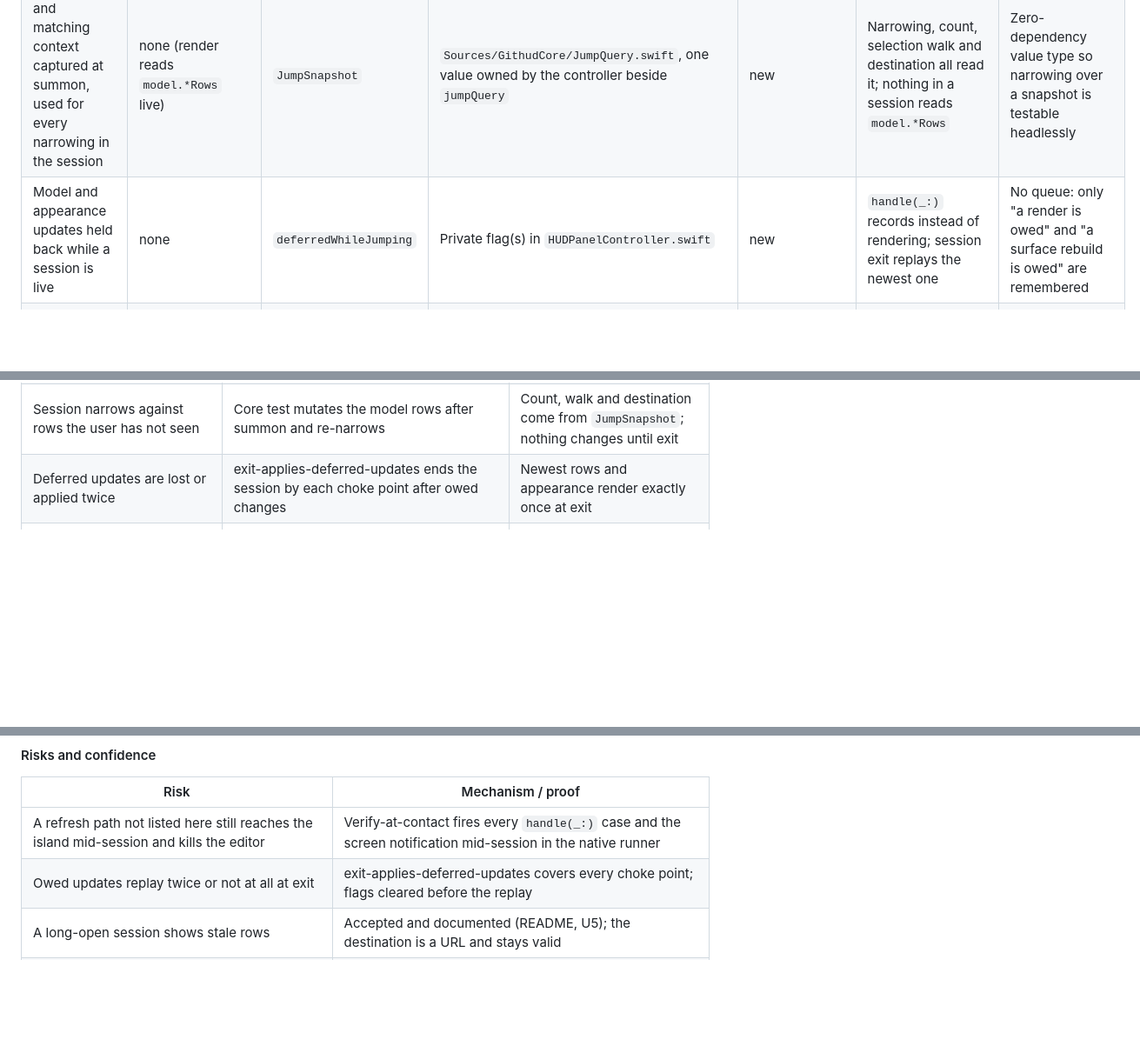
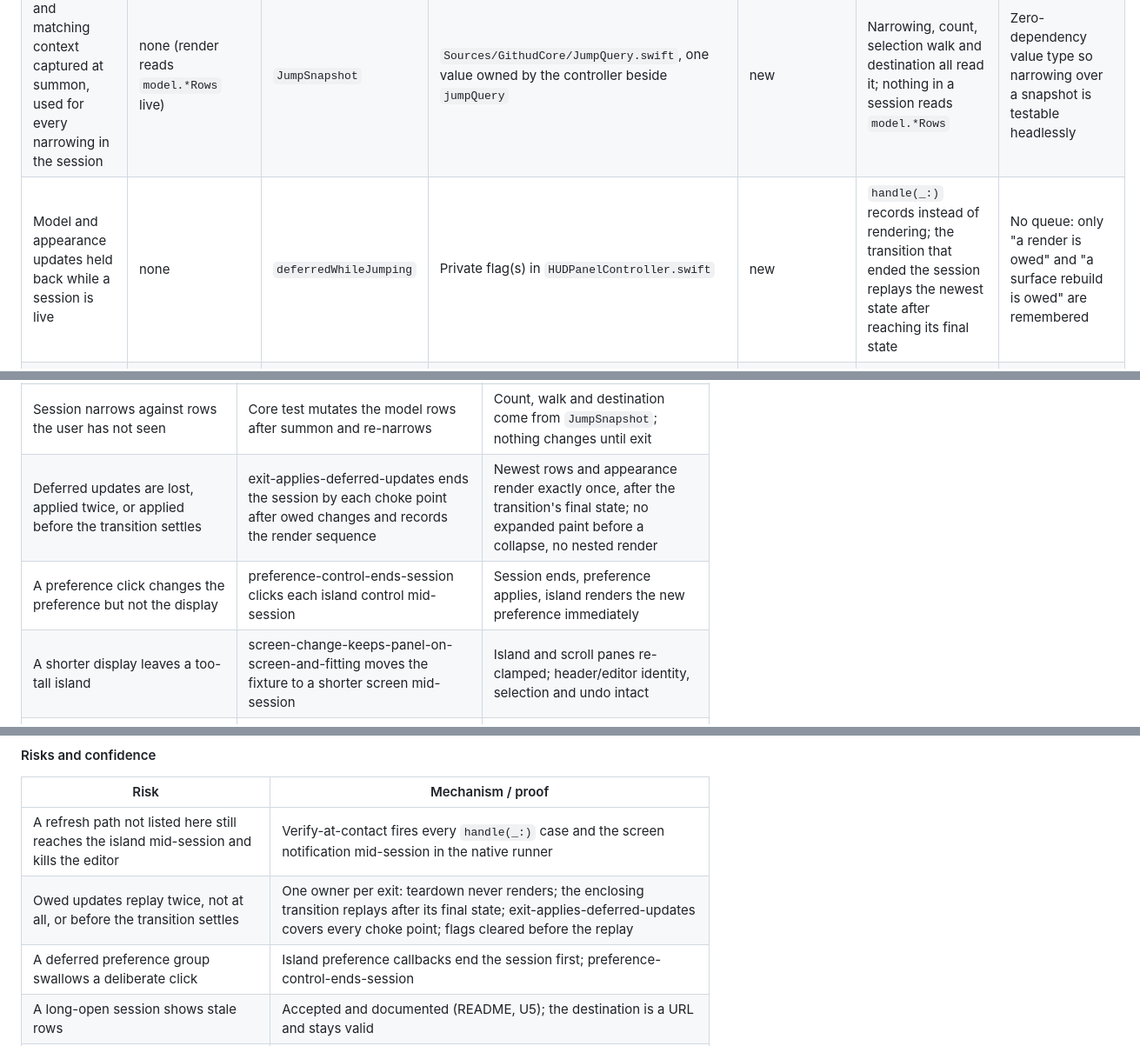
Before and after one commit to pro-vi/githud, a Markdown page: docs/design/2026-09-04-quick-navigator-agenda.md, 3 parts joined by grey strips. Shown at 87% size. Rendered like a GitHub page; blank space fills up the shorter version.

```diff
--- a/docs/design/2026-09-04-quick-navigator-agenda.md
+++ b/docs/design/2026-09-04-quick-navigator-agenda.md
@@ -258,7 +272,7 @@ The query parser and destination semantics are not being redesigned.
 | Query interpretation snapshot | JumpQuery | `JumpQuery` | `Sources/GithudCore/JumpQuery.swift` | reuse | Controller, matching, destination | Remove its App-layer editing extension |
 | Result action requested by native command routing | KeySession.Intent | `KeySession.Intent` | `Sources/GithudCore/KeySession.swift` | reuse, narrow cases | JumpLineView delegate and controller | Delete text-editing cases; no parallel command vocabulary |
 | The rows and matching context captured at summon, used for every narrowing in the session | none (render reads `model.*Rows` live) | `JumpSnapshot` | `Sources/GithudCore/JumpQuery.swift`, one value owned by the controller beside `jumpQuery` | new | Narrowing, count, selection walk and destination all read it; nothing in a session reads `model.*Rows` | Zero-dependency value type so narrowing over a snapshot is testable headlessly |
-| Model and appearance updates held back while a session is live | none | `deferredWhileJumping` | Private flag(s) in `HUDPanelController.swift` | new | `handle(_:)` records instead of rendering; session exit replays the newest one | No queue: only "a render is owed" and "a surface rebuild is owed" are remembered |
+| Model and appearance updates held back while a session is live | none | `deferredWhileJumping` | Private flag(s) in `HUDPanelController.swift` | new | `handle(_:)` records instead of rendering; the transition that ended the session replays the newest state after reaching its final state | No queue: only "a render is owed" and "a surface rebuild is owed" are remembered |
 | Native field editor with undo history restricted to one query session | Window's shared field editor | `JumpFieldEditor` | `Sources/GithudApp/IslandContentView.swift` | new | The query must not share undo history with the secure ledger or later sessions | Native NSTextView subclass for this lifetime boundary only; ledger keeps its default editor |
 | Selected result | keySelection | `keySelection` | `HUDPanelController.swift` | reuse | View highlighting and result actions | Never becomes text caret or AX editing focus |
 
@@ -593,7 +632,9 @@ Escape must clear spaces before dismissing even when narrowing is already identi
 | No input cue on invoke | session-acquires-native-editor checks actual first responder and native placeholder | Prompt/editor on successful keyboard summon |
 | Rebuild destroys selection/composition | poll-deferred-during-session and appearance-deferred-during-session capture editor identity and ranges, then fire a poll and a theme flip mid-session | Same field/editor, caret, marked range and undo; island header identity unchanged |
 | Session narrows against rows the user has not seen | Core test mutates the model rows after summon and re-narrows | Count, walk and destination come from `JumpSnapshot`; nothing changes until exit |
-| Deferred updates are lost or applied twice | exit-applies-deferred-updates ends the session by each choke point after owed changes | Newest rows and appearance render exactly once at exit |
+| Deferred updates are lost, applied twice, or applied before the transition settles | exit-applies-deferred-updates ends the session by each choke point after owed changes and records the render sequence | Newest rows and appearance render exactly once, after the transition's final state; no expanded paint before a collapse, no nested render |
+| A preference click changes the preference but not the display | preference-control-ends-session clicks each island control mid-session | Session ends, preference applies, island renders the new preference immediately |
+| A shorter display leaves a too-tall island | screen-change-keeps-panel-on-screen-and-fitting moves the fixture to a shorter screen mid-session | Island and scroll panes re-clamped; header/editor identity, selection and undo intact |
 | IME confirmation opens a PR | composition-command-priority counts result actions during composition | Zero app actions until composition is resolved |
 | AX reports result instead of editor | editor-focus-versus-result-selection uses external AX on live panel | Actual editing focus plus separate selected-result state |
 | Mouse summon captures letters | mouse-summon-never-edits with disposable foreground markers | Marker reaches foreground only |
@@ -663,7 +704,8 @@ fails qualification; do not claim a cross-machine latency guarantee.
 | Risk | Mechanism / proof |
 |---|---|
 | A refresh path not listed here still reaches the island mid-session and kills the editor | Verify-at-contact fires every `handle(_:)` case and the screen notification mid-session in the native runner |
-| Owed updates replay twice or not at all at exit | exit-applies-deferred-updates covers every choke point; flags cleared before the replay |
+| Owed updates replay twice, not at all, or before the transition settles | One owner per exit: teardown never renders; the enclosing transition replays after its final state; exit-applies-deferred-updates covers every choke point; flags cleared before the replay |
+| A deferred preference group swallows a deliberate click | Island preference callbacks end the session first; preference-control-ends-session |
 | A long-open session shows stale rows | Accepted and documented (README, U5); the destination is a URL and stays valid |
 | Query history reaches ledger/next query | Query-only JumpFieldEditor, exact client identity checks and teardown tests |
 | Composition consumes navigation/open keys differently | Native delegate guard plus actual candidate-window witness |
```
Also changed, not shown: other parts of docs/design/2026-09-04-quick-navigator-agenda.md (+62 -23 lines).
